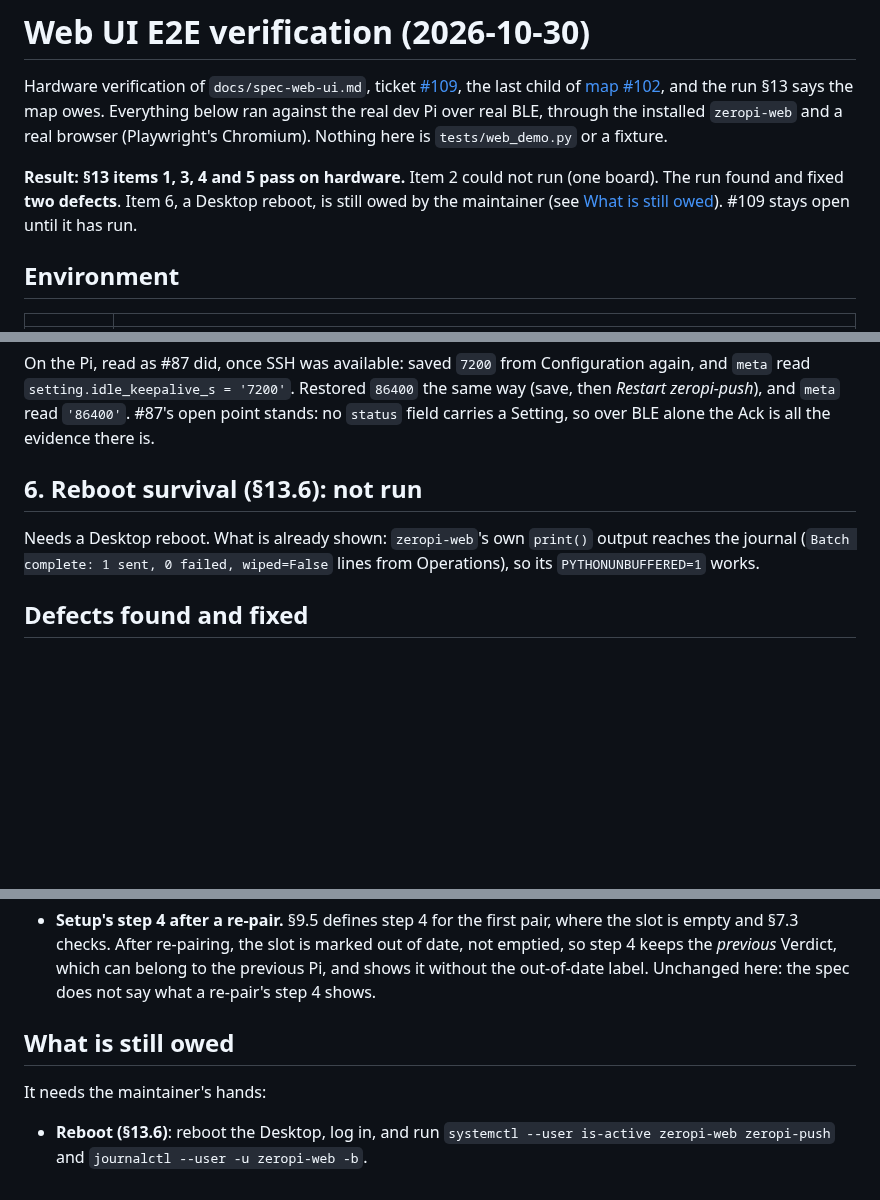
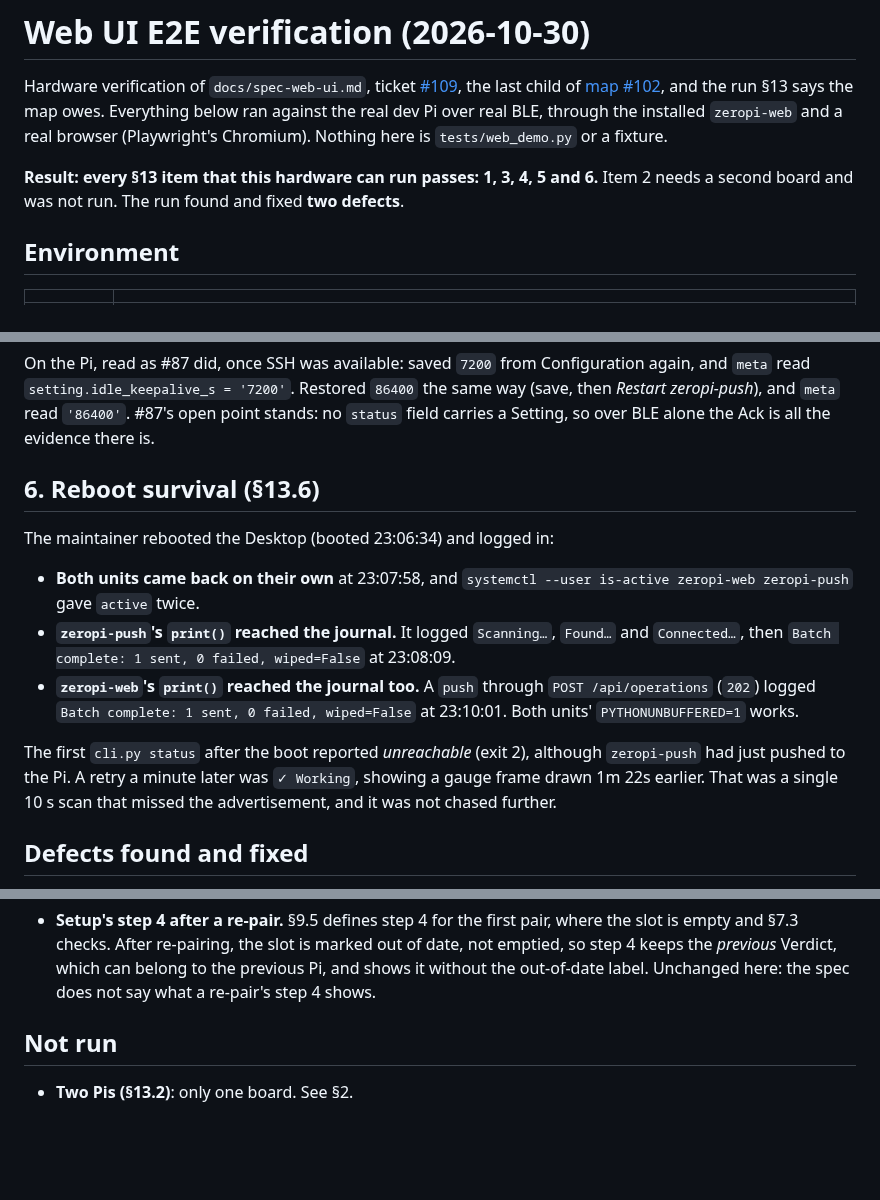
Before and after one commit to peterderkoala/zeropi.display, a Markdown page: docs/web-ui-verification.md, 3 parts joined by grey strips. GitHub-like rendering; blank space fills up the shorter version.

```diff
--- a/docs/web-ui-verification.md
+++ b/docs/web-ui-verification.md
@@ -7,10 +7,9 @@ and the run §13 says the map owes. Everything below ran against the real dev Pi
 over real BLE, through the installed `zeropi-web` and a real browser
 (Playwright's Chromium). Nothing here is `tests/web_demo.py` or a fixture.
 
-**Result: §13 items 1, 3, 4 and 5 pass on hardware.** Item 2 could not run
-(one board). The run found and fixed **two defects**. Item 6, a Desktop reboot,
-is still owed by the maintainer (see [What is still owed](#what-is-still-owed)).
-#109 stays open until it has run.
+**Result: every §13 item that this hardware can run passes: 1, 3, 4, 5 and
+6.** Item 2 needs a second board and was not run. The run found and fixed **two
+defects**.
 
 ## Environment
 
@@ -139,11 +138,23 @@ Restored `86400` the same way (save, then *Restart zeropi-push*), and `meta`
 read `'86400'`. #87's open point stands: no `status` field carries a Setting,
 so over BLE alone the Ack is all the evidence there is.
 
-## 6. Reboot survival (§13.6): not run
+## 6. Reboot survival (§13.6)
 
-Needs a Desktop reboot. What is already shown: `zeropi-web`'s own `print()`
-output reaches the journal (`Batch complete: 1 sent, 0 failed, wiped=False`
-lines from Operations), so its `PYTHONUNBUFFERED=1` works.
+The maintainer rebooted the Desktop (booted 23:06:34) and logged in:
+
+- **Both units came back on their own** at 23:07:58, and
+  `systemctl --user is-active zeropi-web zeropi-push` gave `active` twice.
+- **`zeropi-push`'s `print()` reached the journal.** It logged `Scanning…`,
+  `Found…` and `Connected…`, then `Batch complete: 1 sent, 0 failed,
+  wiped=False` at 23:08:09.
+- **`zeropi-web`'s `print()` reached the journal too.** A `push` through
+  `POST /api/operations` (`202`) logged `Batch complete: 1 sent, 0 failed,
+  wiped=False` at 23:10:01. Both units' `PYTHONUNBUFFERED=1` works.
+
+The first `cli.py status` after the boot reported *unreachable* (exit 2),
+although `zeropi-push` had just pushed to the Pi. A retry a minute later was
+`✓ Working`, showing a gauge frame drawn 1m 22s earlier. That was a single
+10 s scan that missed the advertisement, and it was not chased further.
 
 ## Defects found and fixed
 
@@ -175,10 +186,6 @@ lines from Operations), so its `PYTHONUNBUFFERED=1` works.
   which can belong to the previous Pi, and shows it without the out-of-date
   label. Unchanged here: the spec does not say what a re-pair's step 4 shows.
 
-## What is still owed
+## Not run
 
-It needs the maintainer's hands:
-
-- **Reboot (§13.6)**: reboot the Desktop, log in, and run
-   `systemctl --user is-active zeropi-web zeropi-push` and
-   `journalctl --user -u zeropi-web -b`.
+- **Two Pis (§13.2)**: only one board. See §2.
```
Also changed, not shown: handoff/handoff.md (+21 -9 lines).
